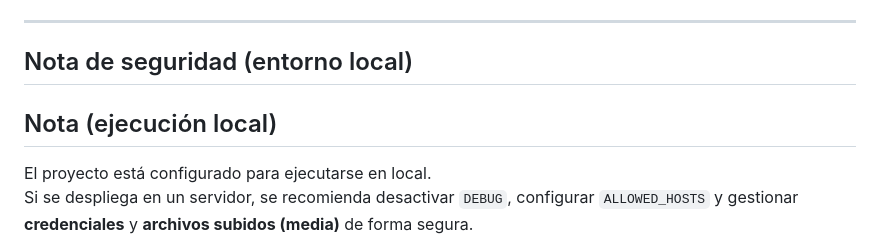
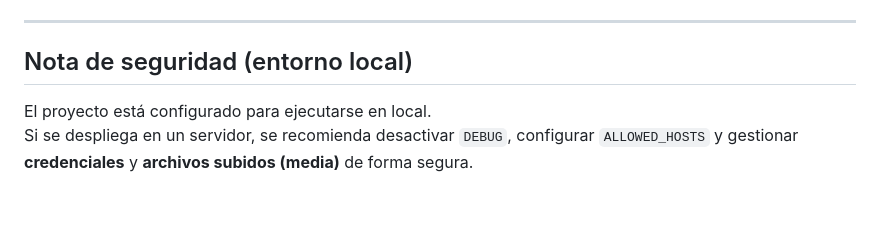
Before and after one commit to xgarridoig-jpg/kau-del-viento, a Markdown page: README.md, the part around the change. Drawn GitHub-style; blank space fills up the shorter version.

```diff
--- a/README.md
+++ b/README.md
@@ -264,8 +264,6 @@ Si en tu entorno no existen, créalos desde:
 
 ## Nota de seguridad (entorno local)
 
-## Nota (ejecución local)
-
 El proyecto está configurado para ejecutarse en local.
 Si se despliega en un servidor, se recomienda desactivar `DEBUG`, configurar `ALLOWED_HOSTS` y gestionar **credenciales** y **archivos subidos (media)** de forma segura.
 
```
